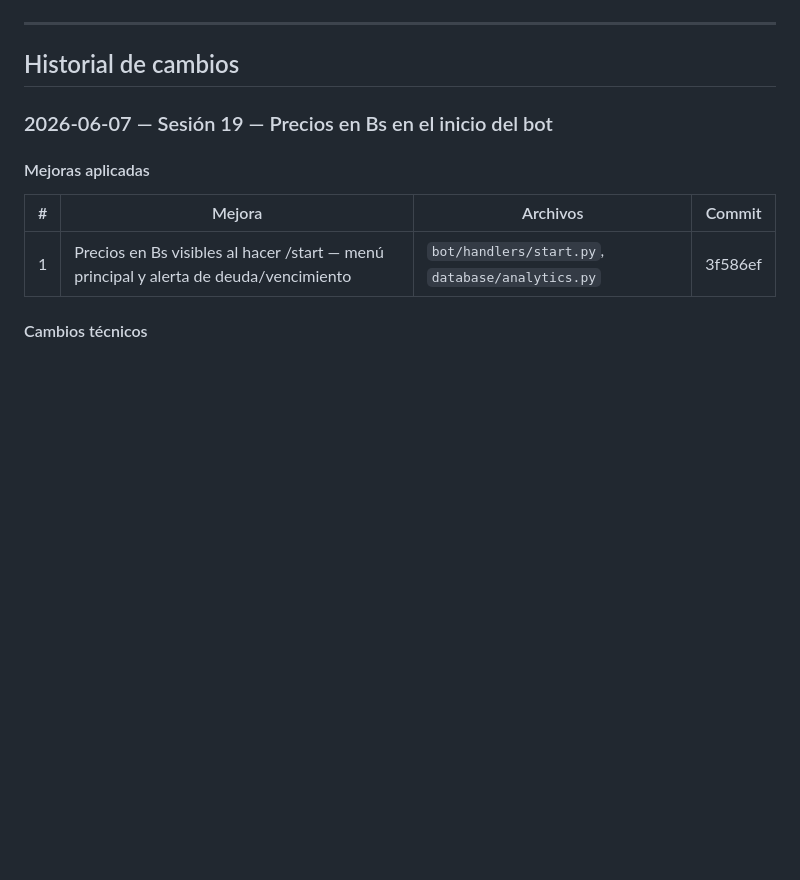
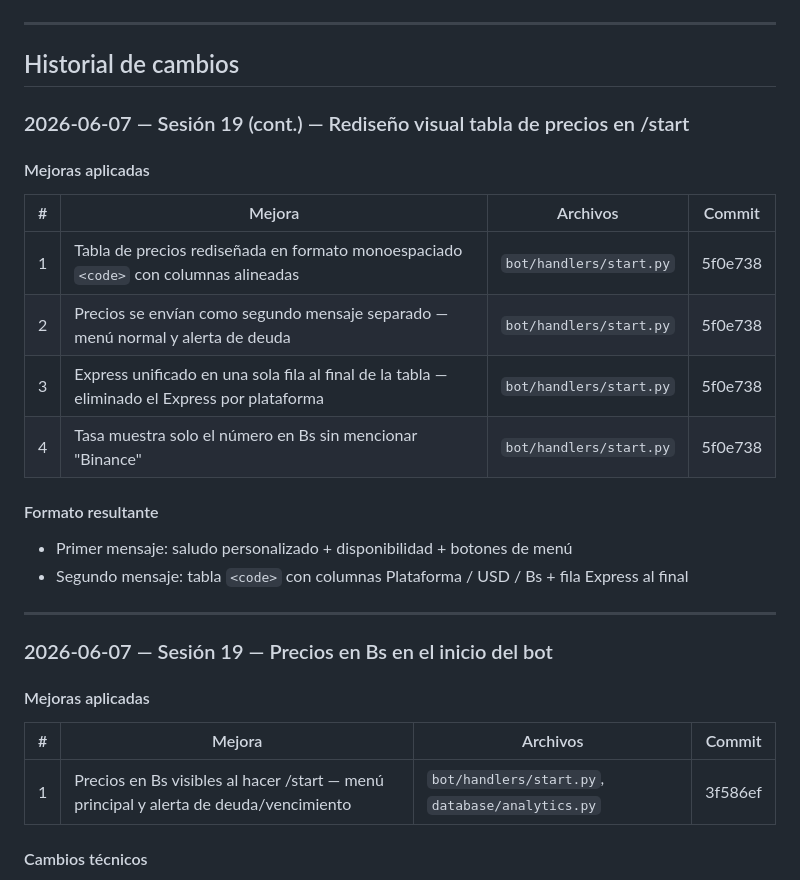
Before and after one commit to luisgdr55/SmartFlix, a Markdown page: estado_actual.md, the part around the change. GitHub-like rendering; blank space fills up the shorter version.

Commit message:
docs: registrar rediseño tabla de precios — sesión 19

```diff
--- a/estado_actual.md
+++ b/estado_actual.md
@@ -12,6 +12,23 @@
 ---
 
 ## Historial de cambios
+
+### 2026-06-07 — Sesión 19 (cont.) — Rediseño visual tabla de precios en /start
+
+#### Mejoras aplicadas
+
+| # | Mejora | Archivos | Commit |
+|---|--------|----------|--------|
+| 1 | Tabla de precios rediseñada en formato monoespaciado `<code>` con columnas alineadas | `bot/handlers/start.py` | 5f0e738 |
+| 2 | Precios se envían como segundo mensaje separado — menú normal y alerta de deuda | `bot/handlers/start.py` | 5f0e738 |
+| 3 | Express unificado en una sola fila al final de la tabla — eliminado el Express por plataforma | `bot/handlers/start.py` | 5f0e738 |
+| 4 | Tasa muestra solo el número en Bs sin mencionar "Binance" | `bot/handlers/start.py` | 5f0e738 |
+
+#### Formato resultante
+- Primer mensaje: saludo personalizado + disponibilidad + botones de menú
+- Segundo mensaje: tabla `<code>` con columnas Plataforma / USD / Bs + fila Express al final
+
+---
 
 ### 2026-06-07 — Sesión 19 — Precios en Bs en el inicio del bot
 
```
